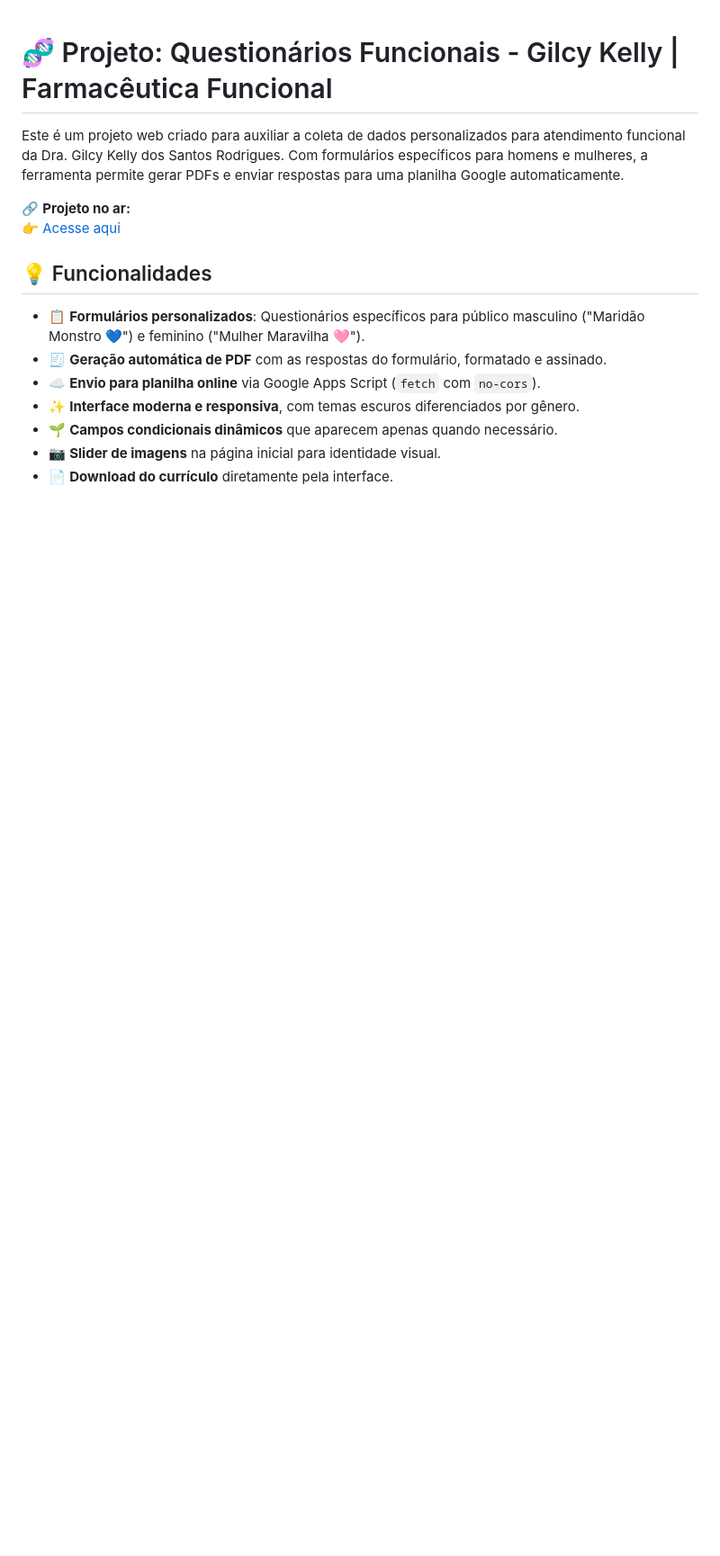
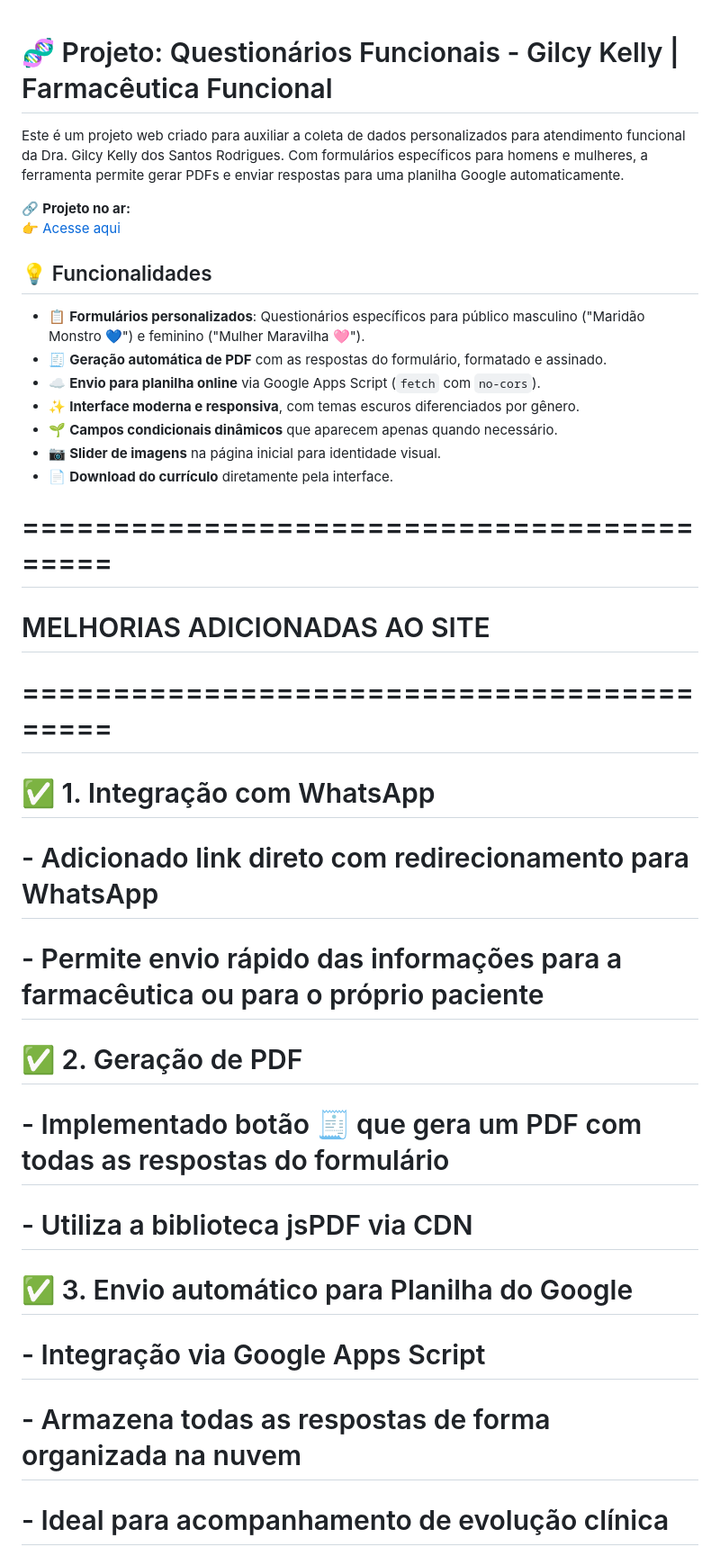
Before and after one commit to Erick-Lim-Souza/Farmac-utica-site, a Markdown page: README.md, the part around one of its changes. Shown at 90% size. GitHub-like rendering; blank space fills up the shorter version.

```diff
--- a/README.md
+++ b/README.md
@@ -15,3 +15,21 @@ Este é um projeto web criado para auxiliar a coleta de dados personalizados par
 - 🌱 **Campos condicionais dinâmicos** que aparecem apenas quando necessário.
 - 📷 **Slider de imagens** na página inicial para identidade visual.
 - 📄 **Download do currículo** diretamente pela interface.
+
+# ==========================================
+# MELHORIAS ADICIONADAS AO SITE
+# ==========================================
+
+# ✅ 1. Integração com WhatsApp
+# - Adicionado link direto com redirecionamento para WhatsApp
+# - Permite envio rápido das informações para a farmacêutica ou para o próprio paciente
+
+# ✅ 2. Geração de PDF
+# - Implementado botão 🧾 que gera um PDF com todas as respostas do formulário
+# - Utiliza a biblioteca jsPDF via CDN
+
+# ✅ 3. Envio automático para Planilha do Google
+# - Integração via Google Apps Script
+# - Armazena todas as respostas de forma organizada na nuvem
+# - Ideal para acompanhamento de evolução clínica
+
```
Also changed, not shown: other parts of README.md (+31 -0 lines).
